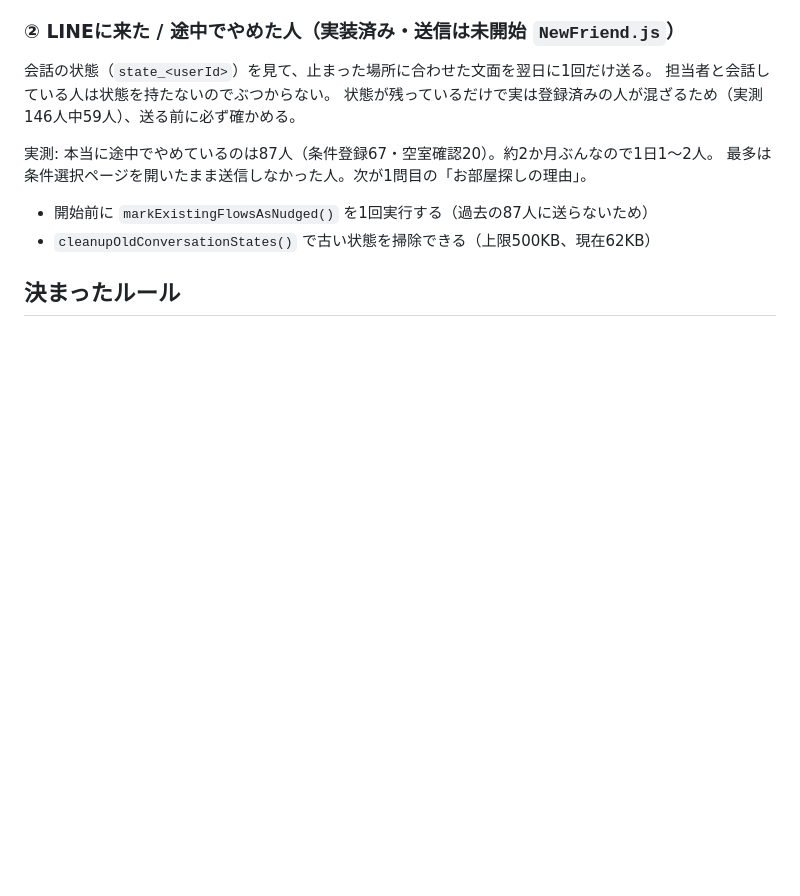
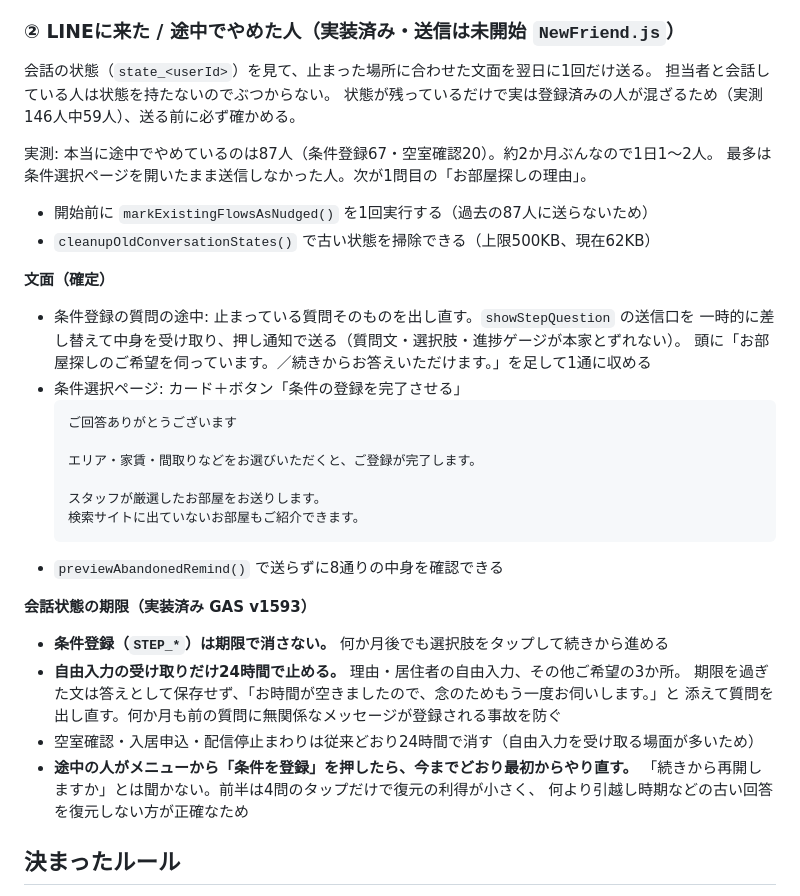
Before and after one commit to Hiro-guitar/rent-researcher, a Markdown page: Desktop/rent_researcher/SPEC_CRMリニューアル.md, the part around the change. Rendered like a GitHub page; blank space fills up the shorter version.

Commit message:
docs(CRM): 途中離脱の文面と会話状態の期限を確定として記録
Co-Authored-By: Claude Opus 5 <noreply@anthropic.com>

````diff
--- a/Desktop/rent_researcher/SPEC_CRMリニューアル.md
+++ b/Desktop/rent_researcher/SPEC_CRMリニューアル.md
@@ -168,6 +168,31 @@ CRM画面そのもの（カンバンの作り直し）はまだ手を付けて
 - 開始前に `markExistingFlowsAsNudged()` を1回実行する（過去の87人に送らないため）
 - `cleanupOldConversationStates()` で古い状態を掃除できる（上限500KB、現在62KB）
 
+**文面（確定）**
+- 条件登録の質問の途中: 止まっている質問そのものを出し直す。`showStepQuestion` の送信口を
+  一時的に差し替えて中身を受け取り、押し通知で送る（質問文・選択肢・進捗ゲージが本家とずれない）。
+  頭に「お部屋探しのご希望を伺っています。／続きからお答えいただけます。」を足して1通に収める
+- 条件選択ページ: カード＋ボタン「条件の登録を完了させる」
+  ```
+  ご回答ありがとうございます
+
+  エリア・家賃・間取りなどをお選びいただくと、ご登録が完了します。
+
+  スタッフが厳選したお部屋をお送りします。
+  検索サイトに出ていないお部屋もご紹介できます。
+  ```
+- `previewAbandonedRemind()` で送らずに8通りの中身を確認できる
+
+**会話状態の期限（実装済み GAS v1593）**
+- **条件登録（`STEP_*`）は期限で消さない。** 何か月後でも選択肢をタップして続きから進める
+- **自由入力の受け取りだけ24時間で止める。** 理由・居住者の自由入力、その他ご希望の3か所。
+  期限を過ぎた文は答えとして保存せず、「お時間が空きましたので、念のためもう一度お伺いします。」と
+  添えて質問を出し直す。何か月も前の質問に無関係なメッセージが登録される事故を防ぐ
+- 空室確認・入居申込・配信停止まわりは従来どおり24時間で消す（自由入力を受け取る場面が多いため）
+- **途中の人がメニューから「条件を登録」を押したら、今までどおり最初からやり直す。**
+  「続きから再開しますか」とは聞かない。前半は4問のタップだけで復元の利得が小さく、
+  何より引越し時期などの古い回答を復元しない方が正確なため
+
 ## 決まったルール
 
 - **A 反響**: 営業時間内は1時間以内、時間外は翌営業日午前に架電。つながらなければ 直後→平日→土日 の3回。3回ダメで LINEあり→追客中、LINEなし→失注
````
